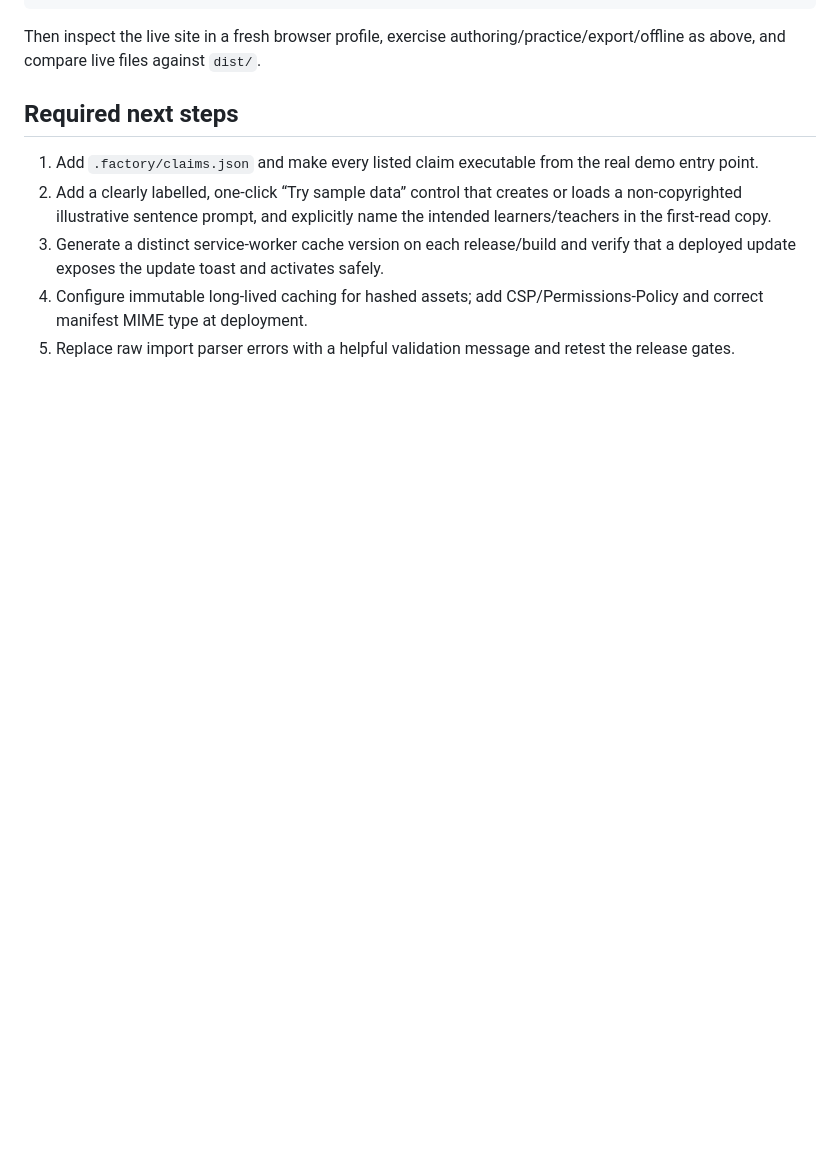
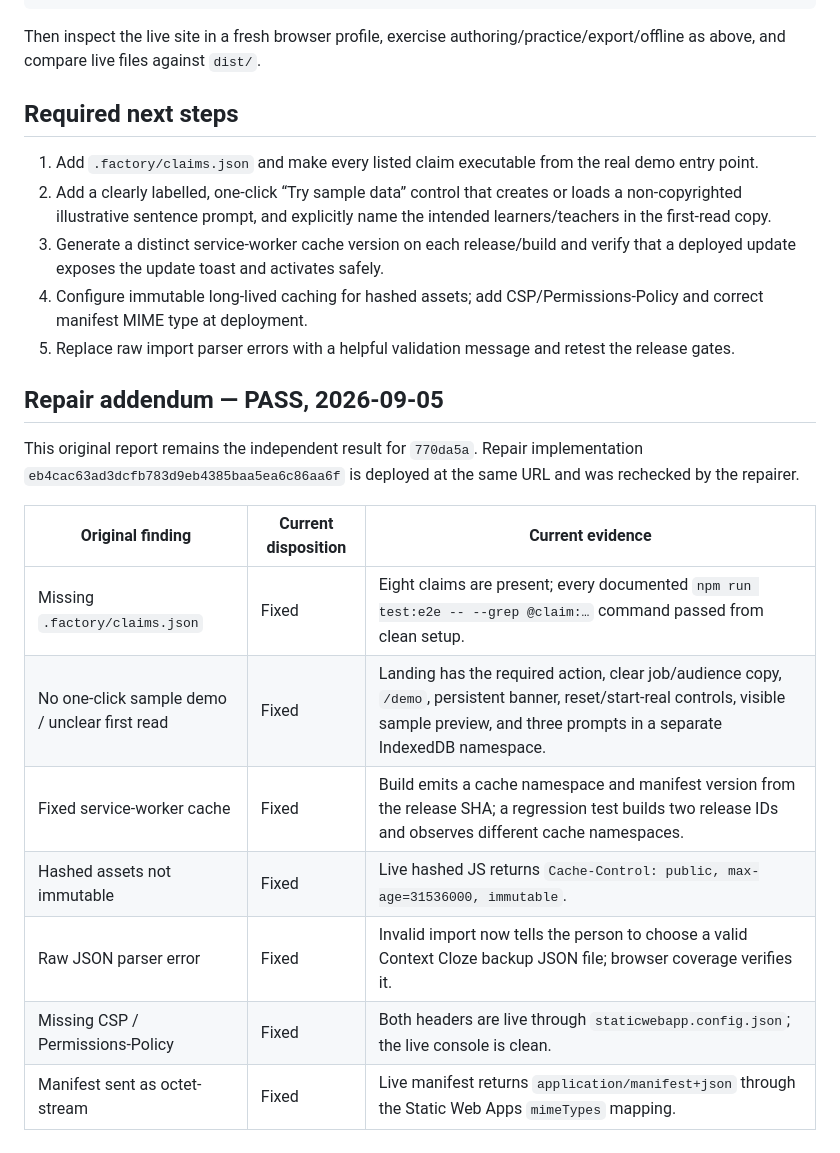
Before and after one commit to B-Divyesh/sf-context-cloze-workbench, a Markdown page: .factory/verification.md, the part around the change. Drawn GitHub-style; blank space fills up the shorter version.

Commit message:
docs: record repaired release verification

```diff
--- a/.factory/verification.md
+++ b/.factory/verification.md
@@ -64,3 +64,17 @@ Then inspect the live site in a fresh browser profile, exercise authoring/practi
 3. Generate a distinct service-worker cache version on each release/build and verify that a deployed update exposes the update toast and activates safely.
 4. Configure immutable long-lived caching for hashed assets; add CSP/Permissions-Policy and correct manifest MIME type at deployment.
 5. Replace raw import parser errors with a helpful validation message and retest the release gates.
+
+## Repair addendum — PASS, 2026-09-05
+
+This original report remains the independent result for `770da5a`. Repair implementation `eb4cac63ad3dcfb783d9eb4385baa5ea6c86aa6f` is deployed at the same URL and was rechecked by the repairer.
+
+| Original finding | Current disposition | Current evidence |
+| --- | --- | --- |
+| Missing `.factory/claims.json` | Fixed | Eight claims are present; every documented `npm run test:e2e -- --grep @claim:…` command passed from clean setup. |
+| No one-click sample demo / unclear first read | Fixed | Landing has the required action, clear job/audience copy, `/demo`, persistent banner, reset/start-real controls, visible sample preview, and three prompts in a separate IndexedDB namespace. |
+| Fixed service-worker cache | Fixed | Build emits a cache namespace and manifest version from the release SHA; a regression test builds two release IDs and observes different cache namespaces. |
+| Hashed assets not immutable | Fixed | Live hashed JS returns `Cache-Control: public, max-age=31536000, immutable`. |
+| Raw JSON parser error | Fixed | Invalid import now tells the person to choose a valid Context Cloze backup JSON file; browser coverage verifies it. |
+| Missing CSP / Permissions-Policy | Fixed | Both headers are live through `staticwebapp.config.json`; the live console is clean. |
+| Manifest sent as octet-stream | Fixed | Live manifest returns `application/manifest+json` through the Static Web Apps `mimeTypes` mapping. |
```
Also changed, not shown: .factory/handoff.md (+37 -29 lines).
